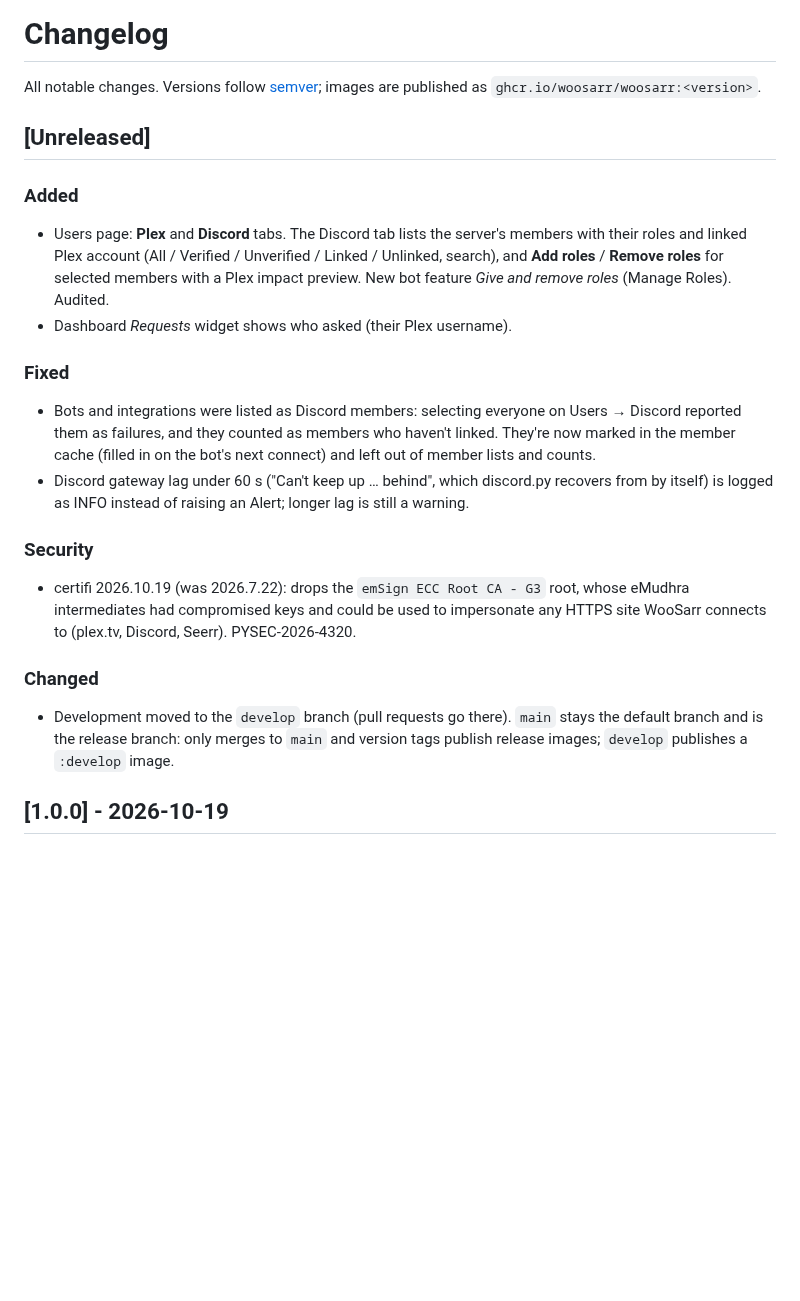
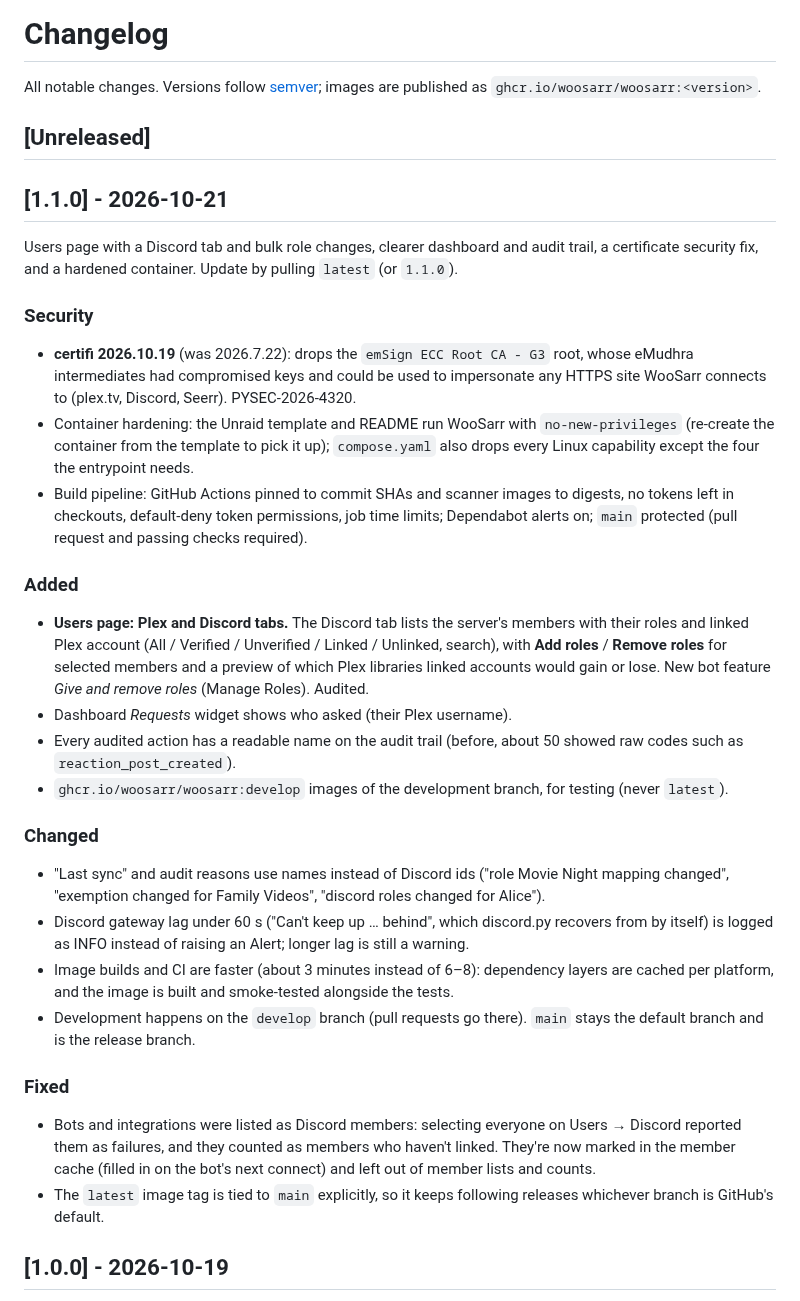
Before and after one commit to WoosArr/woosarr, a Markdown page: CHANGELOG.md, the part around the change. Rendered like a GitHub page; blank space fills up the shorter version.

Commit message:
P12-08: version 1.1.0 and release notes
Co-Authored-By: Claude Opus 5.5 <noreply@anthropic.com>

```diff
--- a/CHANGELOG.md
+++ b/CHANGELOG.md
@@ -4,19 +4,30 @@ All notable changes. Versions follow [semver](https://semver.org); images are pu
 
 ## [Unreleased]
 
+## [1.1.0] - 2026-10-21
+
+Users page with a Discord tab and bulk role changes, clearer dashboard and audit trail, a certificate security fix, and a hardened container. Update by pulling `latest` (or `1.1.0`).
+
+### Security
+- **certifi 2026.10.19** (was 2026.7.22): drops the `emSign ECC Root CA - G3` root, whose eMudhra intermediates had compromised keys and could be used to impersonate any HTTPS site WooSarr connects to (plex.tv, Discord, Seerr). PYSEC-2026-4320.
+- Container hardening: the Unraid template and README run WooSarr with `no-new-privileges` (re-create the container from the template to pick it up); `compose.yaml` also drops every Linux capability except the four the entrypoint needs.
+- Build pipeline: GitHub Actions pinned to commit SHAs and scanner images to digests, no tokens left in checkouts, default-deny token permissions, job time limits; Dependabot alerts on; `main` protected (pull request and passing checks required).
+
 ### Added
-- Users page: **Plex** and **Discord** tabs. The Discord tab lists the server's members with their roles and linked Plex account (All / Verified / Unverified / Linked / Unlinked, search), and **Add roles** / **Remove roles** for selected members with a Plex impact preview. New bot feature *Give and remove roles* (Manage Roles). Audited.
+- **Users page: Plex and Discord tabs.** The Discord tab lists the server's members with their roles and linked Plex account (All / Verified / Unverified / Linked / Unlinked, search), with **Add roles** / **Remove roles** for selected members and a preview of which Plex libraries linked accounts would gain or lose. New bot feature *Give and remove roles* (Manage Roles). Audited.
 - Dashboard *Requests* widget shows who asked (their Plex username).
+- Every audited action has a readable name on the audit trail (before, about 50 showed raw codes such as `reaction_post_created`).
+- `ghcr.io/woosarr/woosarr:develop` images of the development branch, for testing (never `latest`).
+
+### Changed
+- "Last sync" and audit reasons use names instead of Discord ids ("role Movie Night mapping changed", "exemption changed for Family Videos", "discord roles changed for Alice").
+- Discord gateway lag under 60 s ("Can't keep up … behind", which discord.py recovers from by itself) is logged as INFO instead of raising an Alert; longer lag is still a warning.
+- Image builds and CI are faster (about 3 minutes instead of 6–8): dependency layers are cached per platform, and the image is built and smoke-tested alongside the tests.
+- Development happens on the `develop` branch (pull requests go there). `main` stays the default branch and is the release branch.
 
 ### Fixed
 - Bots and integrations were listed as Discord members: selecting everyone on Users → Discord reported them as failures, and they counted as members who haven't linked. They're now marked in the member cache (filled in on the bot's next connect) and left out of member lists and counts.
-- Discord gateway lag under 60 s ("Can't keep up … behind", which discord.py recovers from by itself) is logged as INFO instead of raising an Alert; longer lag is still a warning.
-
-### Security
-- certifi 2026.10.19 (was 2026.7.22): drops the `emSign ECC Root CA - G3` root, whose eMudhra intermediates had compromised keys and could be used to impersonate any HTTPS site WooSarr connects to (plex.tv, Discord, Seerr). PYSEC-2026-4320.
-
-### Changed
-- Development moved to the `develop` branch (pull requests go there). `main` stays the default branch and is the release branch: only merges to `main` and version tags publish release images; `develop` publishes a `:develop` image.
+- The `latest` image tag is tied to `main` explicitly, so it keeps following releases whichever branch is GitHub's default.
 
 ## [1.0.0] - 2026-10-19
 
```
Also changed, not shown: docs/action-plan.md (+2 -1 lines), docs/images/audit-trail.png, docs/images/dashboard-dark.png, docs/images/dashboard-light.png, docs/images/roles.png, docs/images/users.png, 5 other files.
